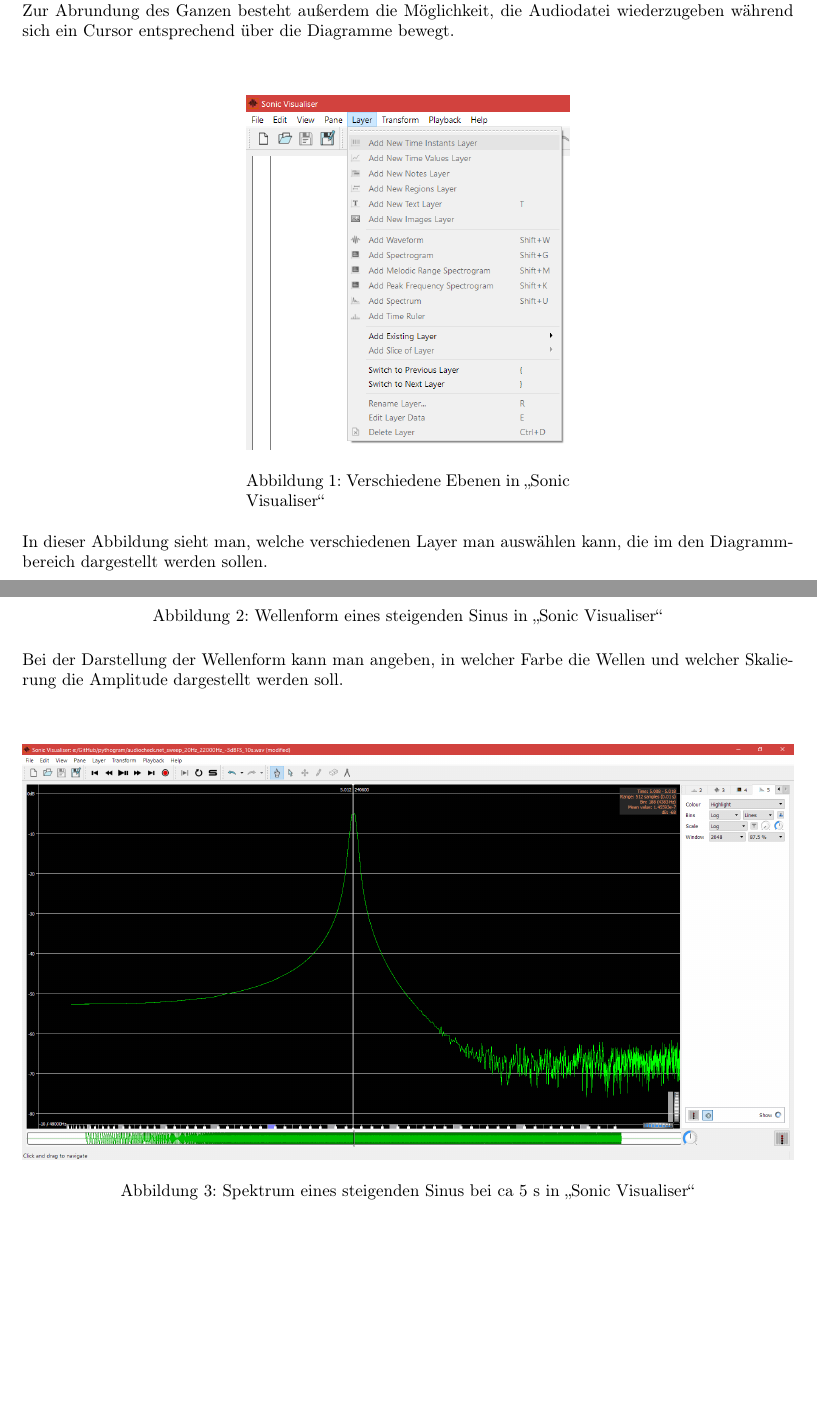
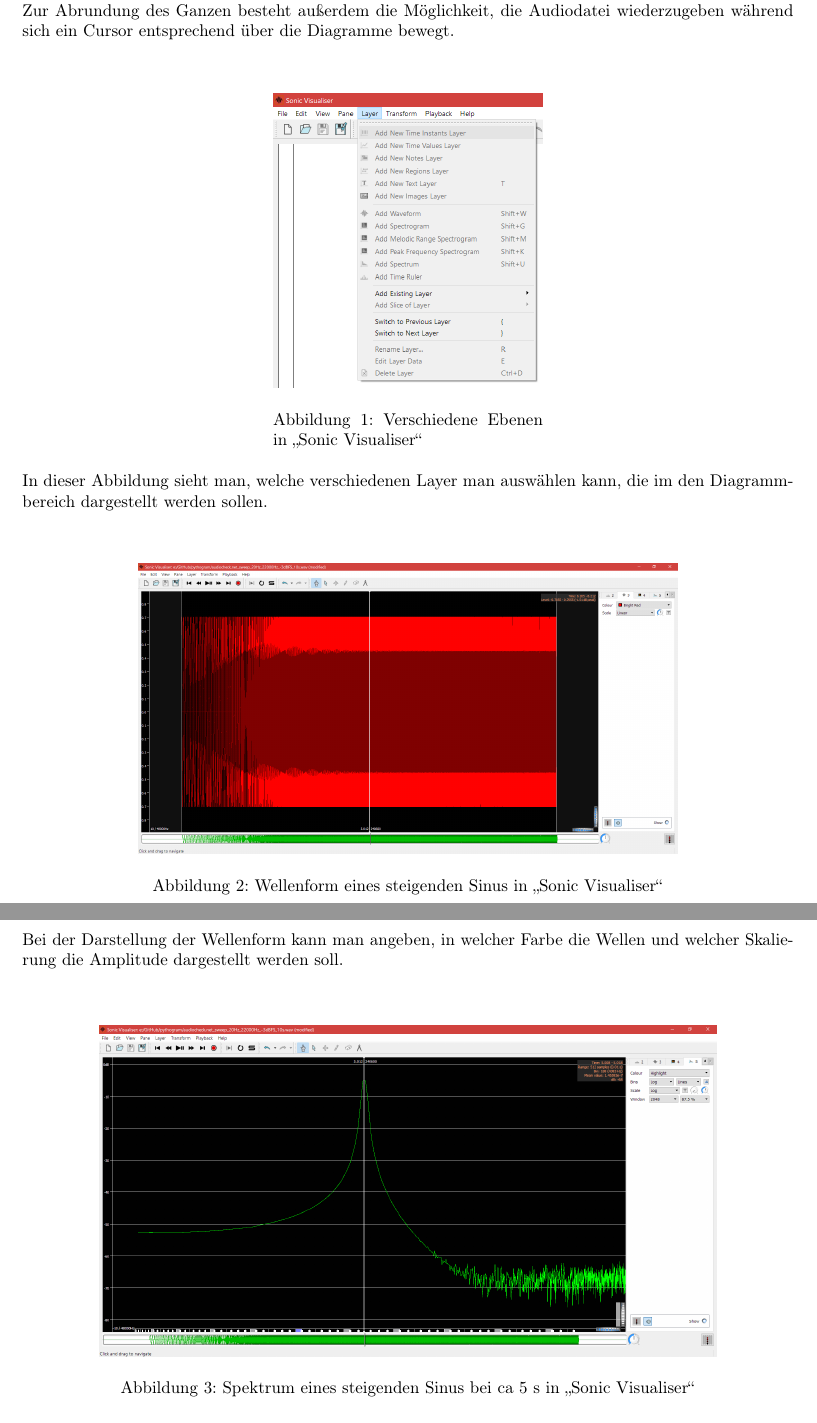
Before and after one commit to Timtam/pythogram, a LaTeX document (belegarbeit_msv.tex): two parts of pages 6 and 7 of 22 before the commit and two parts of pages 6 and 7 of 20 after it, joined at a grey line, cut so that both start at the same text, the shorter picture padded with empty space. Compiled offline with pdfLaTeX.

Commit message:
optimized layout of pictures

```diff
--- a/belegarbeit_msv.tex
+++ b/belegarbeit_msv.tex
@@ -104,7 +104,7 @@
 \vspace{2em}
 \begin{figure}[H]
     \centering
-    \begin{minipage}{0.42\textwidth}
+    \begin{minipage}{0.35\textwidth}
         \centering
         \includegraphics[width=1.0\textwidth]{Sonic_Layers.png}
         \caption{Verschiedene Ebenen in "`Sonic Visualiser"'}
@@ -112,11 +112,12 @@
 \end{figure}
 \noindent
 In dieser Abbildung sieht man, welche verschiedenen Layer man auswählen kann, die im den Diagrammbereich dargestellt werden sollen.
+\vspace{2em}
 \begin{figure}[H]
     \centering
     \begin{minipage}{1.0\textwidth}
         \centering
-        \includegraphics[width=1.0\textwidth]{Sonic_Sine_Sweep_Wave.png}
+        \includegraphics[width=0.7\textwidth]{Sonic_Sine_Sweep_Wave.png}
         \caption{Wellenform eines steigenden Sinus in "`Sonic Visualiser"'}
     \end{minipage}
 \end{figure}
@@ -127,7 +128,7 @@
     \centering
     \begin{minipage}{1.0\textwidth}
         \centering
-        \includegraphics[width=1.0\textwidth]{Sonic_Sine_Sweep_Spectrum_on_5s.png}
+        \includegraphics[width=0.8\textwidth]{Sonic_Sine_Sweep_Spectrum_on_5s.png}
         \caption{Spektrum eines steigenden Sinus bei ca 5 s in "`Sonic Visualiser"'}
     \end{minipage}
 \end{figure}
```
Also changed, not shown: belegarbeit_msv.tex (6 more changed lines).
